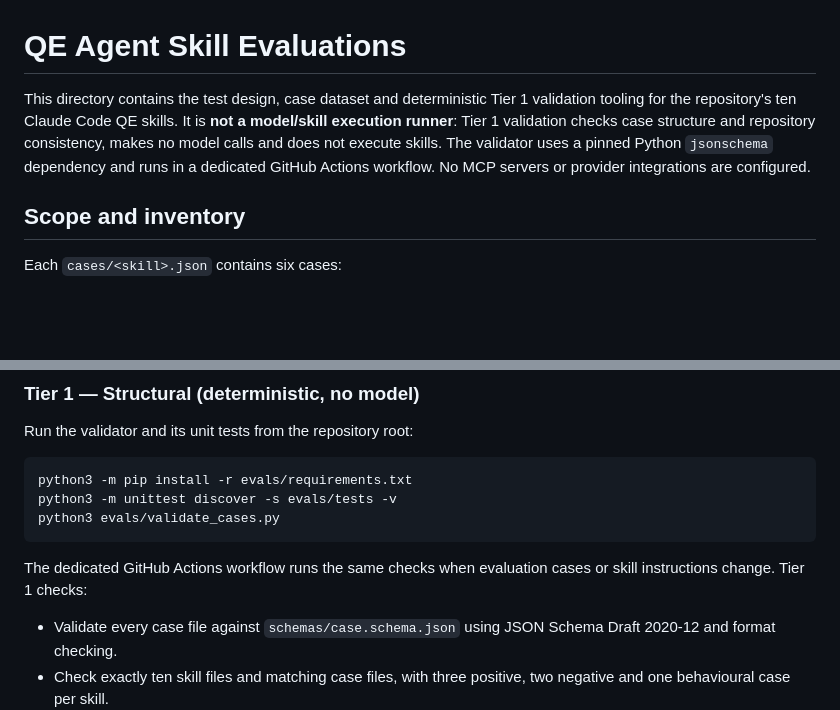
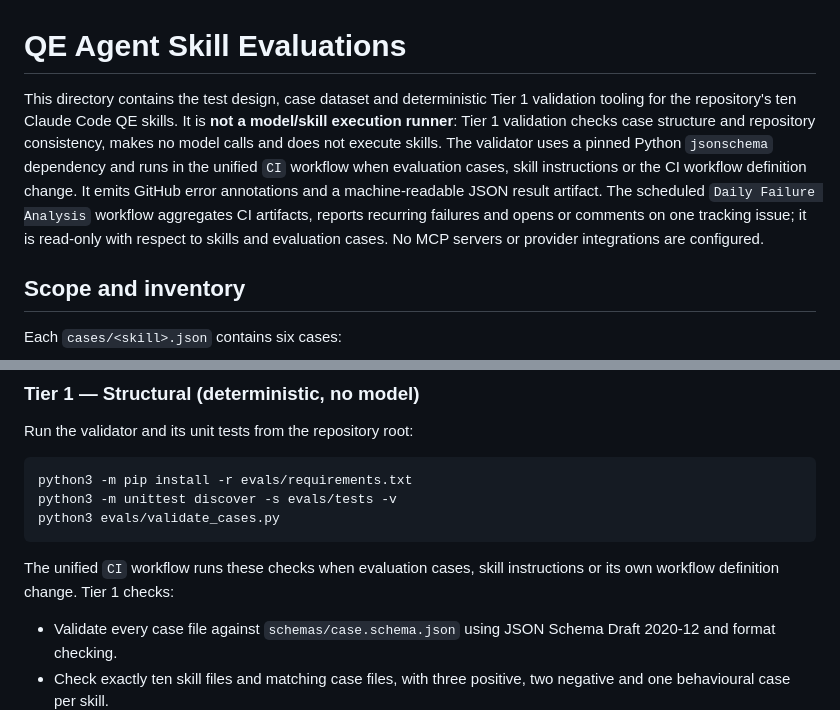
Before and after one commit to marmiou/playwright-repo, a Markdown page: evals/README.md, 2 parts joined by grey strips. Rendered like a GitHub page; blank space fills up the shorter version.

Commit message:
docs(evals): describe unified CI and failure analysis

````diff
--- a/evals/README.md
+++ b/evals/README.md
@@ -1,6 +1,6 @@
 # QE Agent Skill Evaluations
 
-This directory contains the test design, case dataset and deterministic Tier 1 validation tooling for the repository's ten Claude Code QE skills. It is **not a model/skill execution runner**: Tier 1 validation checks case structure and repository consistency, makes no model calls and does not execute skills. The validator uses a pinned Python `jsonschema` dependency and runs in a dedicated GitHub Actions workflow. No MCP servers or provider integrations are configured.
+This directory contains the test design, case dataset and deterministic Tier 1 validation tooling for the repository's ten Claude Code QE skills. It is **not a model/skill execution runner**: Tier 1 validation checks case structure and repository consistency, makes no model calls and does not execute skills. The validator uses a pinned Python `jsonschema` dependency and runs in the unified `CI` workflow when evaluation cases, skill instructions or the CI workflow definition change. It emits GitHub error annotations and a machine-readable JSON result artifact. The scheduled `Daily Failure Analysis` workflow aggregates CI artifacts, reports recurring failures and opens or comments on one tracking issue; it is read-only with respect to skills and evaluation cases. No MCP servers or provider integrations are configured.
 
 ## Scope and inventory
 
@@ -50,7 +50,7 @@ python3 -m unittest discover -s evals/tests -v
 python3 evals/validate_cases.py
 ```
 
-The dedicated GitHub Actions workflow runs the same checks when evaluation cases or skill instructions change. Tier 1 checks:
+The unified `CI` workflow runs these checks when evaluation cases, skill instructions or its own workflow definition change. Tier 1 checks:
 - Validate every case file against `schemas/case.schema.json` using JSON Schema Draft 2020-12 and format checking.
 - Check exactly ten skill files and matching case files, with three positive, two negative and one behavioural case per skill.
 - Reject duplicate JSON object keys and globally duplicate case IDs.
````
